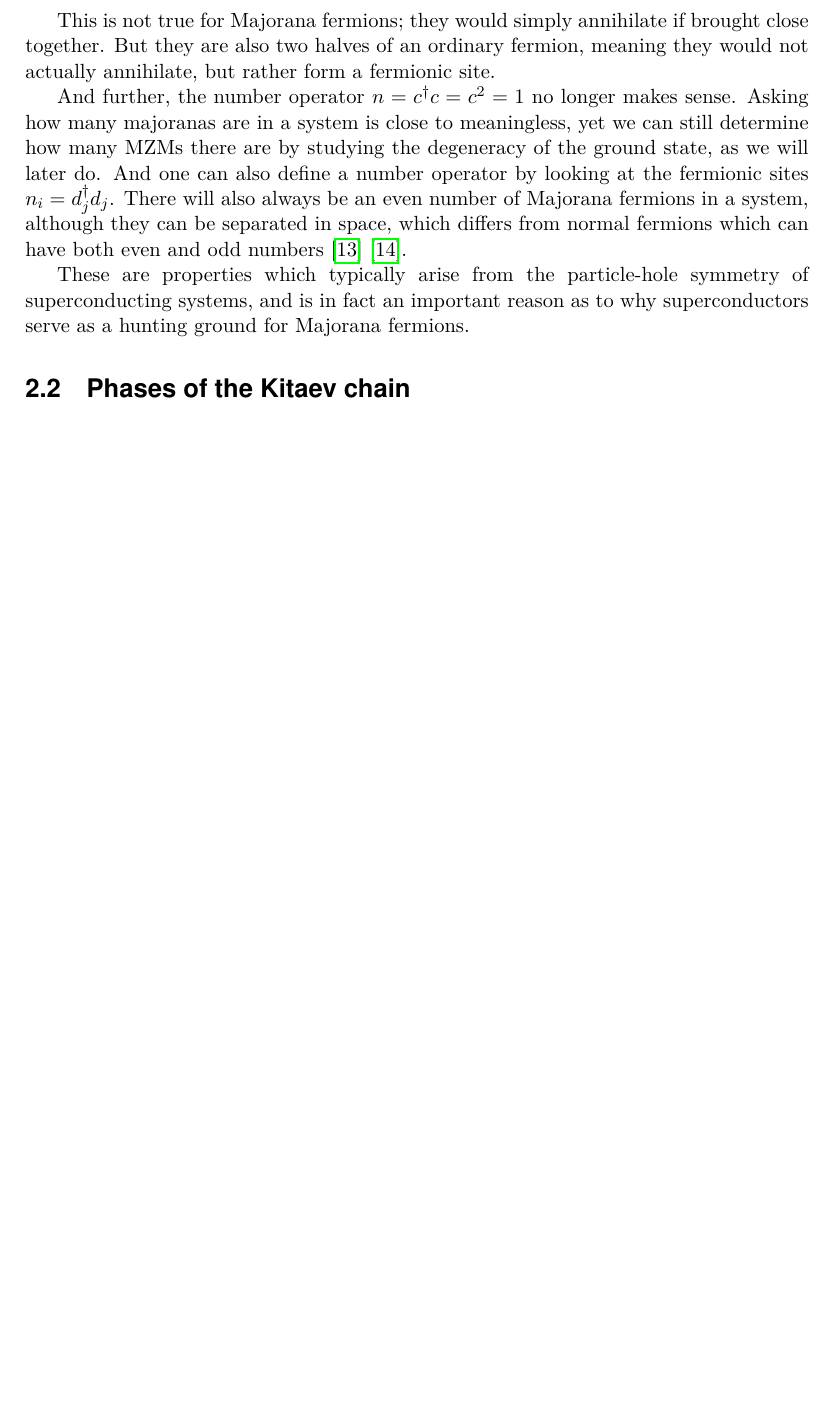
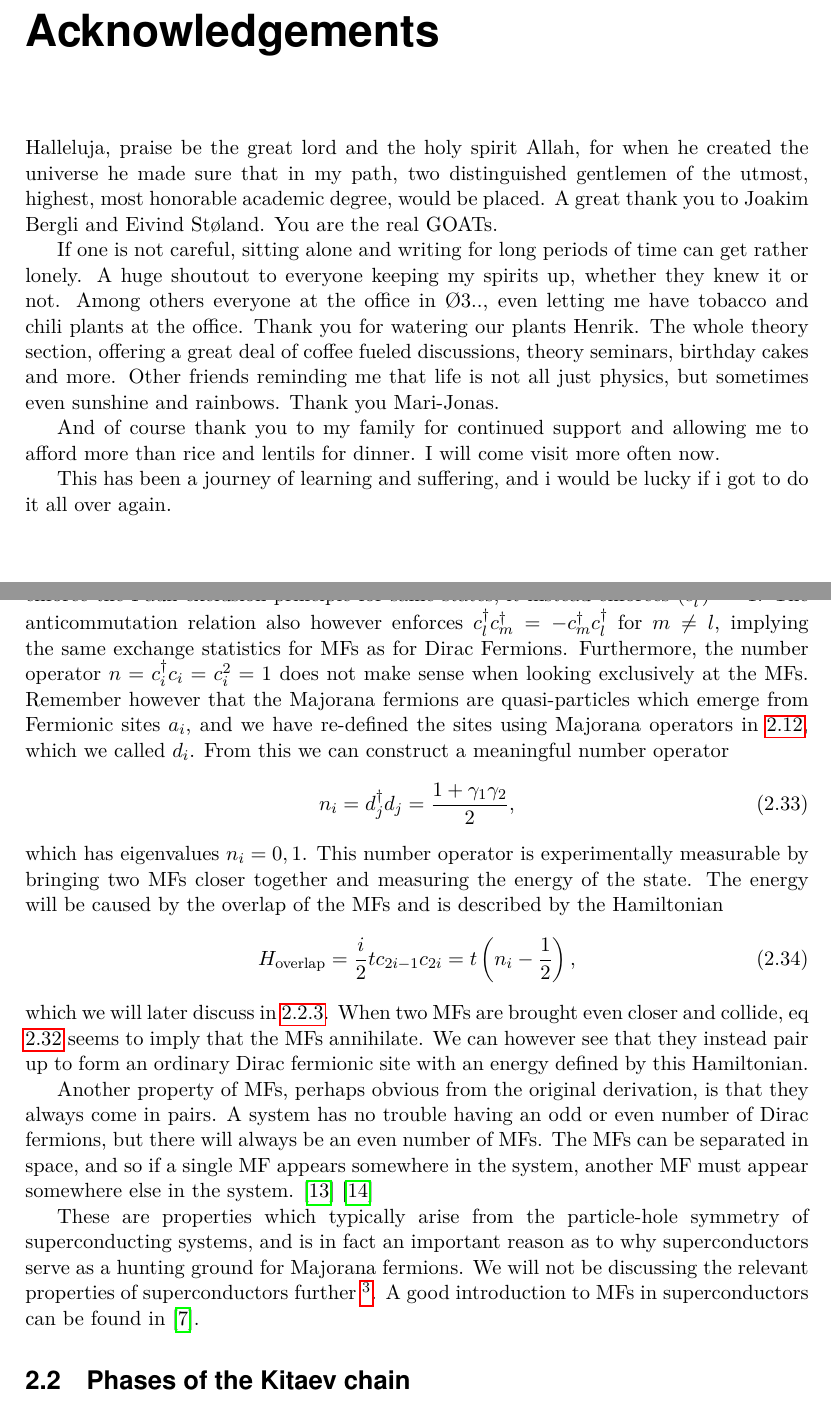
Before and after one commit to axlhk/Master_Latex, a LaTeX thesis (Main.tex, which reads chapters/Kitaev_Chain.tex): part of page 15 of 43 before the commit and two parts of pages 5 and 17 of 47 after it, the two joined at a grey line, cut at the place of the change, the shorter picture padded with empty space. Compiled offline with pdfLaTeX.

Commit message:
Finished propertios of MFs

```diff
--- a/Main.tex
+++ b/Main.tex
@@ -43,6 +43,15 @@ This thesis begins by reviewing Kitaevs original article on the Kitaev chain \ci
 
 We explore methods of numerical simulations of the model, implementing both an adiabatic method allowing for truncation of higher energy states in hopes of speeding up numerical simulations while maintaining accuracy, and direct diagonalization of the full spectrum (for comparison). Initial testing proves to replicate the results of a previous student for the case of cutting a chain, an operation in which a single chain starts with all sites in the topologically non-trivial phase, and then gradually turning the hopping and pairing terms of the central bond to zero, before gradually turning them on again. Further we simulate the Pauli-X and -Y gates, in which two different pairs of majoranas are exchanged, showing that the ground state degeneracy is preserved throughout the operation. For the numerical results we specifically discuss the evolution of the ground state energies for varying total times of the operation $T$, varying levels of truncation, and the results are heavily restricted in the total number of sites on the chain, at most reaching $N = 13$ sites for a simulation. [Her vil jeg legge inn resultater].
 \end{abstract}
+
+\chapter*{Acknowledgements}
+Halleluja, praise be the great lord and the holy spirit Allah, for when he created the universe he made sure that in my path, two distinguished gentlemen of the utmost, highest, most honorable academic degree, would be placed. A great thank you to Joakim Bergli and Eivind Støland. You are the real GOATs.
+
+If one is not careful, sitting alone and writing for long periods of time can get rather lonely. A huge shoutout to everyone keeping my spirits up, whether they knew it or not. Among others everyone at the office in Ø3.., even letting me have tobacco and chili plants at the office. Thank you for watering our plants Henrik. The whole theory section, offering a great deal of coffee fueled discussions, theory seminars, birthday cakes and more. Other friends reminding me that life is not all just physics, but sometimes even sunshine and rainbows. Thank you Mari-Jonas.
+
+And of course thank you to my family for continued support and allowing me to afford more than rice and lentils for dinner. I will come visit more often now.
+
+This has been a journey of learning and suffering, and i would be lucky if i got to do it all over again.
 
 \tableofcontents
 
--- a/chapters/Kitaev_Chain.tex
+++ b/chapters/Kitaev_Chain.tex
@@ -152 +152,10 @@ At first glance\footnote{In fact, 6 months of first glances for some} it might a
 
+This completely changes how we need to think about the Majorana fermion compared to a Dirac fermion. For Dirac fermions, when they are brought close, the Pauli principle sets in and keeps them apart. All combinations of Majorana raising and lowering operators however obey the anticommutation relation as seen in \ref{eq:Majorana_Herm_anticomm}, which does not enforce the Pauli exclusion principle for same states, it instead enforces $(c_l^\dagger)^2 = 1$. The anticommutation relation also however enforces $c_l^\dagger c_m^\dagger = - c_m^\dagger c_l^\dagger$ for $m \neq l$, implying the same exchange statistics for MFs as for Dirac Fermions. Furthermore, the number operator $n = c^\dagger_i c_i = c^2_i = 1$ does not make sense when looking exclusively at the MFs. Remember however that the Majorana fermions are quasi-particles which emerge from Fermionic sites $a_i$, and we have re-defined the sites using Majorana operators in \ref{eq:define_dj}, which we called $d_i$. From this we can construct a meaningful number operator
+\begin{align}
+    n_i = d_j^\dagger d_j = \frac{1 + \gamma_1 \gamma_2}{2},
+\end{align}
+which has eigenvalues $n_i = 0, 1$. This number operator is experimentally measurable by bringing two MFs closer together and measuring the energy of the state. The energy will be caused by the overlap of the MFs and is described by the Hamiltonian
+\begin{align}
+    H_\text{overlap} = \frac{i}{2}t c_{2i-1} c_{2i} = t \left(n_i - \frac{1}{2} \right),
+\end{align}
+which we will later discuss in \ref{subsec:_Overlap_Of_MFs}. When two MFs are brought even closer and collide, eq \ref{eq:MF_Hermiticity} seems to imply that the MFs annihilate. We can however see that they instead pair up to form an ordinary Dirac fermionic site with an energy defined by this Hamiltonian.
@@ -154,9 +162,21 @@ This completely changes how we need to think about the Majorana fermion compared
 
-This is not true for Majorana fermions; they would simply annihilate if brought close together. But they are also two halves of an ordinary fermion, meaning they would not actually annihilate, but rather form a fermionic site.
+Another property of MFs, perhaps obvious from the original derivation, is that they always come in pairs. A system has no trouble having an odd or even number of Dirac fermions, but there will always be an even number of MFs. The MFs can be separated in space, and so if a single MF appears somewhere in the system, another MF must appear somewhere else in the system. \cite{leijnseIntroductionTopologicalSuperconductivity2012} \cite{beenakkerSearchMajoranaFermions2013}
 
-And further, the number operator $n = c^\dagger c = c^2 = 1$ no longer makes sense. Asking how many majoranas are in a system is close to meaningless, yet we can still determine how many MZMs there are by studying the degeneracy of the ground state, as we will later do. And one can also define a number operator by looking at the fermionic sites $n_i = d_j^\dagger d_j$. There will also always be an even number of Majorana fermions in a system, although they can be separated in space, which differs from normal fermions which can have both even and odd numbers \cite{beenakkerSearchMajoranaFermions2013} \cite{leijnseIntroductionTopologicalSuperconductivity2012}.
+These are properties which typically arise from the particle-hole symmetry of superconducting systems, and is in fact an important reason as to why superconductors serve as a hunting ground for Majorana fermions. We will not be discussing the relevant properties of superconductors further \footnote{Although an attempt was made}. A good introduction to MFs in superconductors can be found in \cite{nayakNonAbelianAnyonsTopological2008}.
 
-These are properties which typically arise from the particle-hole symmetry of superconducting systems, and is in fact an important reason as to why superconductors serve as a hunting ground for Majorana fermions.
+% This is not immediately true for Majorana fermions; they would simply annihilate if brought close together. But they are also two halves of an ordinary fermion, meaning they would not actually annihilate, but rather form a fermionic site.
+% - Is this due to them having zero electric charge?
+% - This is inaccurate.
+
+% And further, the number operator $n = c^\dagger c = c^2 = 1$ no longer makes sense. Asking how many majoranas are in a system is close to meaningless, yet we can still determine how many MZMs there are by studying the degeneracy of the ground state, as we will later do.
+% - Maybe that's inaccurate, zero mode doesnt necessarily mean Majorana?
+
+% And one can also define a number operator by looking at the fermionic sites
+% \begin{align}
+%     n_i = d_j^\dagger d_j = \frac{1 + \gamma_1 \gamma_2}{2}.
+% \end{align}
+% There will also always be an even number of Majorana fermions in a system, although they can be separated in space, which differs from normal fermions which can have both even and odd numbers \cite{beenakkerSearchMajoranaFermions2013} \cite{leijnseIntroductionTopologicalSuperconductivity2012}.
+% - Reforumulate this, "always even number" is inaccurate. "In a finite closed system, Majorana zero modes occur in pairs. The two members of a pair may be spatially separated, as occurs at opposite ends of a topological Kitaev chain, but together they define one nonlocal fermionic degree of freedom."
 
 \section{Phases of the Kitaev chain} \label{sec:Phases_Kitaev_chain}
 The Kitaev chain is really only interesting to us due to its promise of MZMs at its edges. We have previously seen that these quasiparticles only appear for specific parameters. In other words the Kitaev chain can host phases where the MZMs are, or are not present. Previously we have referred to these phases as the topologically non-trivial and the topologically trivial phase, respectively. The goal of this section is to further our understanding of which relation of parameters causes the chain to be in which phase, with a specific focus on the distinction between the topological and the trivial phase.
```
Also changed, not shown: chapters/Results.tex (+2 -2 lines), Main.bbl, Main.pdf, Main.tex (2 more changed lines), chapters/Kitaev_Chain.tex (9 more changed lines), 15 other files.
